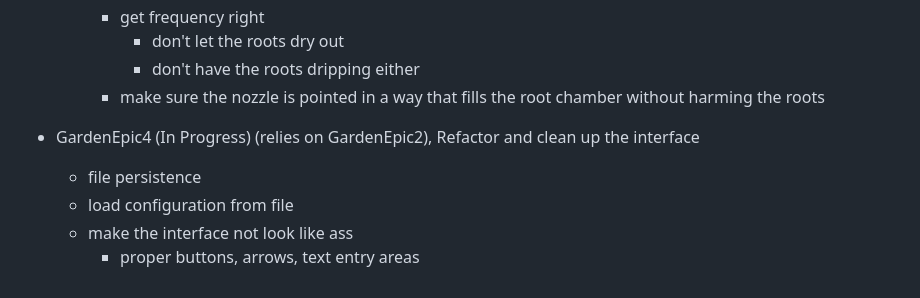
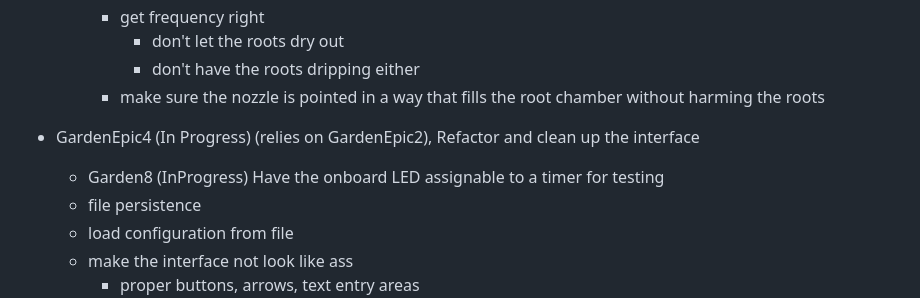
Before and after one commit to robert-mccarthy-ca/Garden, a Markdown page: README.md, the part around the change. Rendered like a GitHub page.

Commit message:
Update README.md
progress update regarding test LED

```diff
--- a/README.md
+++ b/README.md
@@ -54,6 +54,7 @@ Key requirements
     - make sure the nozzle is pointed in a way that fills the root chamber without harming the roots
 
 - GardenEpic4 (In Progress) (relies on GardenEpic2), Refactor and clean up the interface
+  - Garden8 (InProgress) Have the onboard LED assignable to a timer for testing
   - file persistence
   - load configuration from file
   - make the interface not look like ass
```
